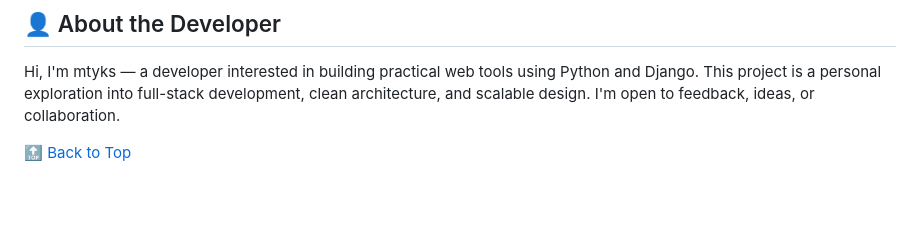
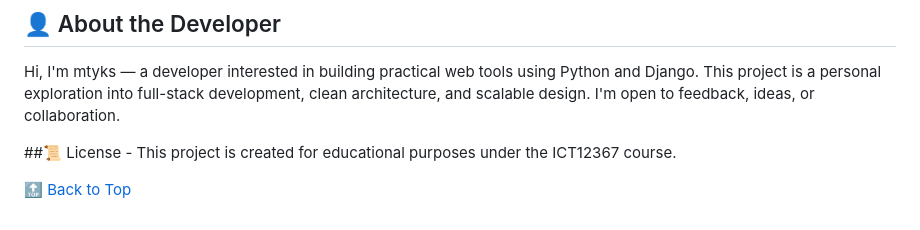
Before and after one commit to mtyks/expense_tracker_system, a Markdown page: README.md, the part around the change. GitHub-like rendering; blank space fills up the shorter version.

```diff
--- a/README.md
+++ b/README.md
@@ -186,4 +186,6 @@ This project can integrate with GitHub Actions for automated code checks. You ca
 ## 👤 About the Developer
 Hi, I'm mtyks — a developer interested in building practical web tools using Python and Django. This project is a personal exploration into full-stack development, clean architecture, and scalable design. I'm open to feedback, ideas, or collaboration.
 
+##📜 License - This project is created for educational purposes under the ICT12367 course.
+
 [🔝 Back to Top](#-table-of-contents)
```
